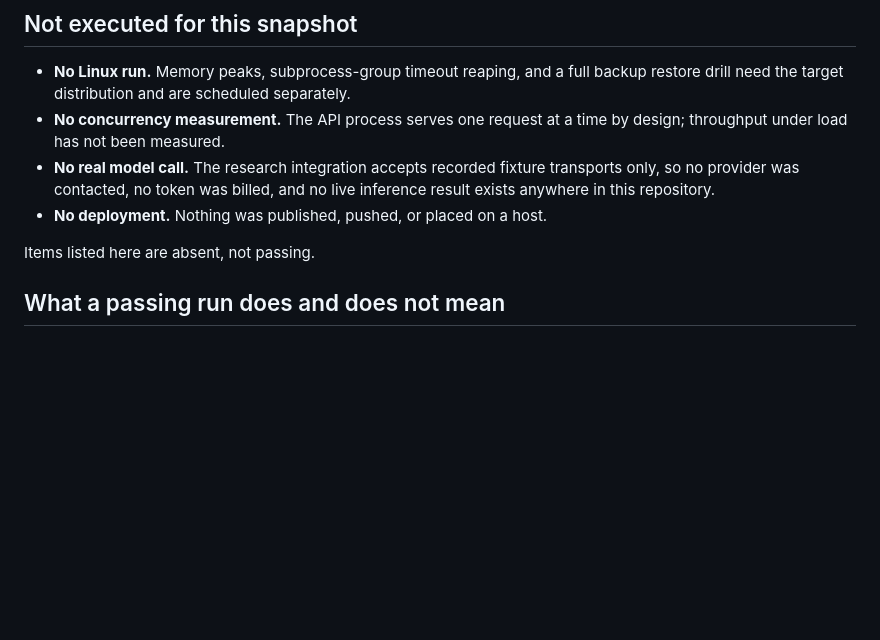
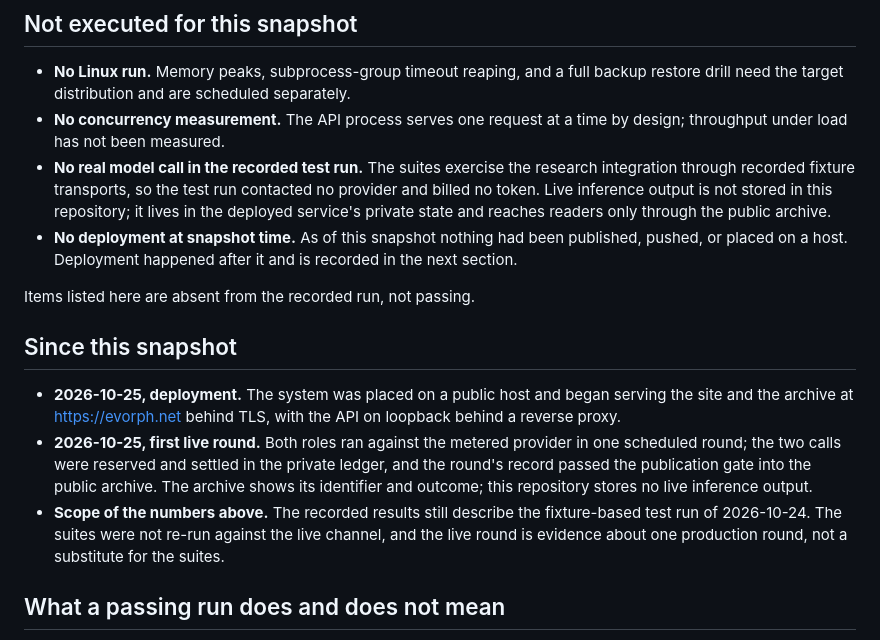
Before and after one commit to EVORPH/Evorph, a Markdown page: VERIFICATION.md, the part around the change. GitHub-like rendering; blank space fills up the shorter version.

```diff
--- a/VERIFICATION.md
+++ b/VERIFICATION.md
@@ -59,10 +59,16 @@ Recorded result: **4 of 4 files match the recorded sha256 and byte size**, upstr
 
 - **No Linux run.** Memory peaks, subprocess-group timeout reaping, and a full backup restore drill need the target distribution and are scheduled separately.
 - **No concurrency measurement.** The API process serves one request at a time by design; throughput under load has not been measured.
-- **No real model call.** The research integration accepts recorded fixture transports only, so no provider was contacted, no token was billed, and no live inference result exists anywhere in this repository.
-- **No deployment.** Nothing was published, pushed, or placed on a host.
+- **No real model call in the recorded test run.** The suites exercise the research integration through recorded fixture transports, so the test run contacted no provider and billed no token. Live inference output is not stored in this repository; it lives in the deployed service's private state and reaches readers only through the public archive.
+- **No deployment at snapshot time.** As of this snapshot nothing had been published, pushed, or placed on a host. Deployment happened after it and is recorded in the next section.
 
-Items listed here are absent, not passing.
+Items listed here are absent from the recorded run, not passing.
+
+## Since this snapshot
+
+- **2026-10-25, deployment.** The system was placed on a public host and began serving the site and the archive at https://evorph.net behind TLS, with the API on loopback behind a reverse proxy.
+- **2026-10-25, first live round.** Both roles ran against the metered provider in one scheduled round; the two calls were reserved and settled in the private ledger, and the round's record passed the publication gate into the public archive. The archive shows its identifier and outcome; this repository stores no live inference output.
+- **Scope of the numbers above.** The recorded results still describe the fixture-based test run of 2026-10-24. The suites were not re-run against the live channel, and the live round is evidence about one production round, not a substitute for the suites.
 
 ## What a passing run does and does not mean
 
```
Also changed, not shown: README.md (+5 -5 lines), deploy/RUNBOOK.md (+1 -1 lines).
